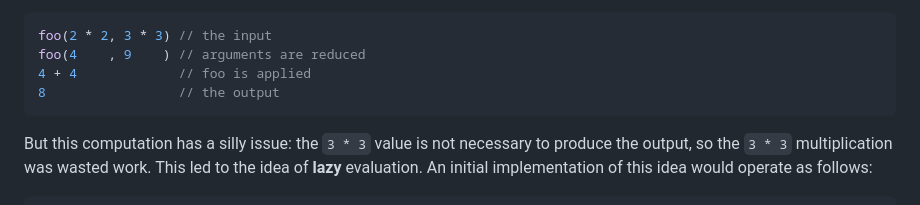
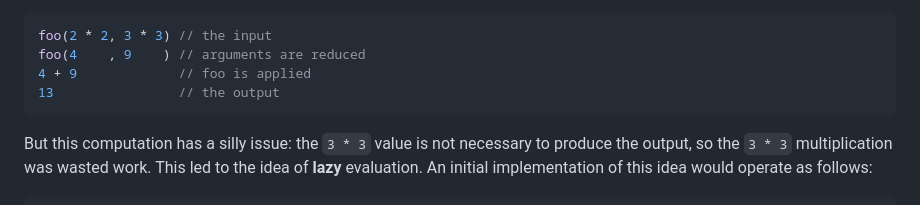
Before and after one commit to HigherOrderCO/HVM, a Markdown page: guide/HOW.md, the part around the change. GitHub-like rendering.

Commit message:
Update HOW.md
number typo in the clone/evaluation section.

````diff
--- a/guide/HOW.md
+++ b/guide/HOW.md
@@ -162,8 +162,8 @@ evaluation**. For example, consider the expression `foo(2 * 2, 3 * 3)`. In a
 ```javascript
 foo(2 * 2, 3 * 3) // the input
 foo(4    , 9    ) // arguments are reduced
-4 + 4             // foo is applied
-8                 // the output
+4 + 9             // foo is applied
+13                // the output
 ```
 
 But this computation has a silly issue: the `3 * 3` value is not necessary to
````
